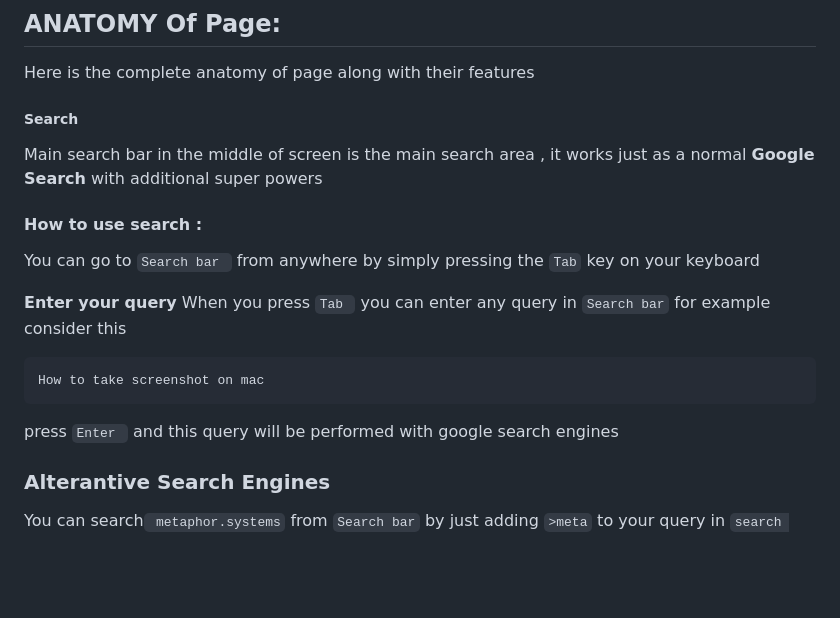
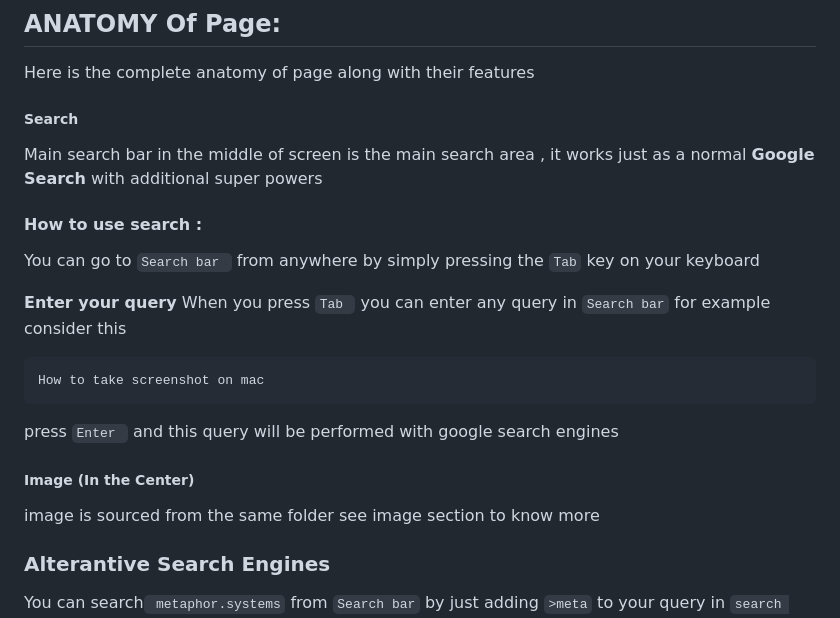
Before and after one commit to bilalazh/New-Tab-Custom-Page, a Markdown page: README.md, the part around the change. Drawn GitHub-style; blank space fills up the shorter version.

Commit message:
Anatomy of page part updated

````diff
--- a/README.md
+++ b/README.md
@@ -81,7 +81,8 @@ file:///D:\tab-local\index.html
 Here is the complete anatomy of page along with their features
 
 
- ##### Search
+##### Search
+
 Main search bar in the middle of screen is the main search area , it works just as a normal **Google Search** with additional super powers
 
 
@@ -98,6 +99,9 @@ How to take screenshot on mac
 ```
 press ``Enter `` and this query will be performed with  google search engines
 
+
+##### Image (In the Center)
+ image is sourced from the same folder see image section to know more
 
 ### Alterantive Search Engines
 
````
